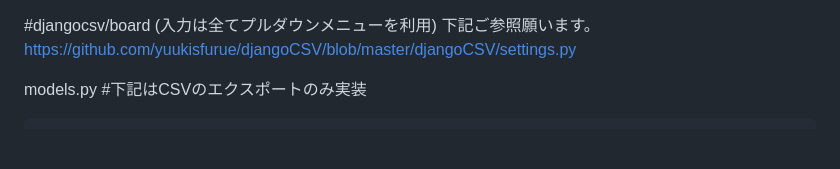
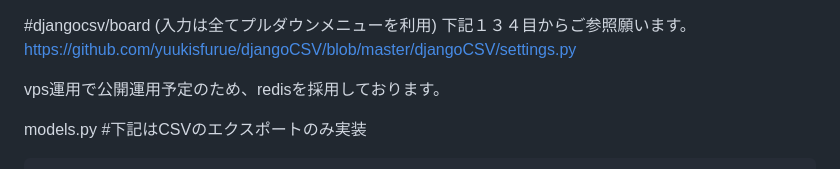
Before and after one commit to yuukisfurue/djangoCSV, a Markdown page: README.md, the part around the change. Rendered like a GitHub page; blank space fills up the shorter version.

```diff
--- a/README.md
+++ b/README.md
@@ -1,8 +1,10 @@
 
 #djangocsv/board
 (入力は全てプルダウンメニューを利用)
-下記ご参照願います。
+下記１３４目からご参照願います。
 https://github.com/yuukisfurue/djangoCSV/blob/master/djangoCSV/settings.py
+
+vps運用で公開運用予定のため、redisを採用しております。
 
 models.py
 #下記はCSVのエクスポートのみ実装
```
